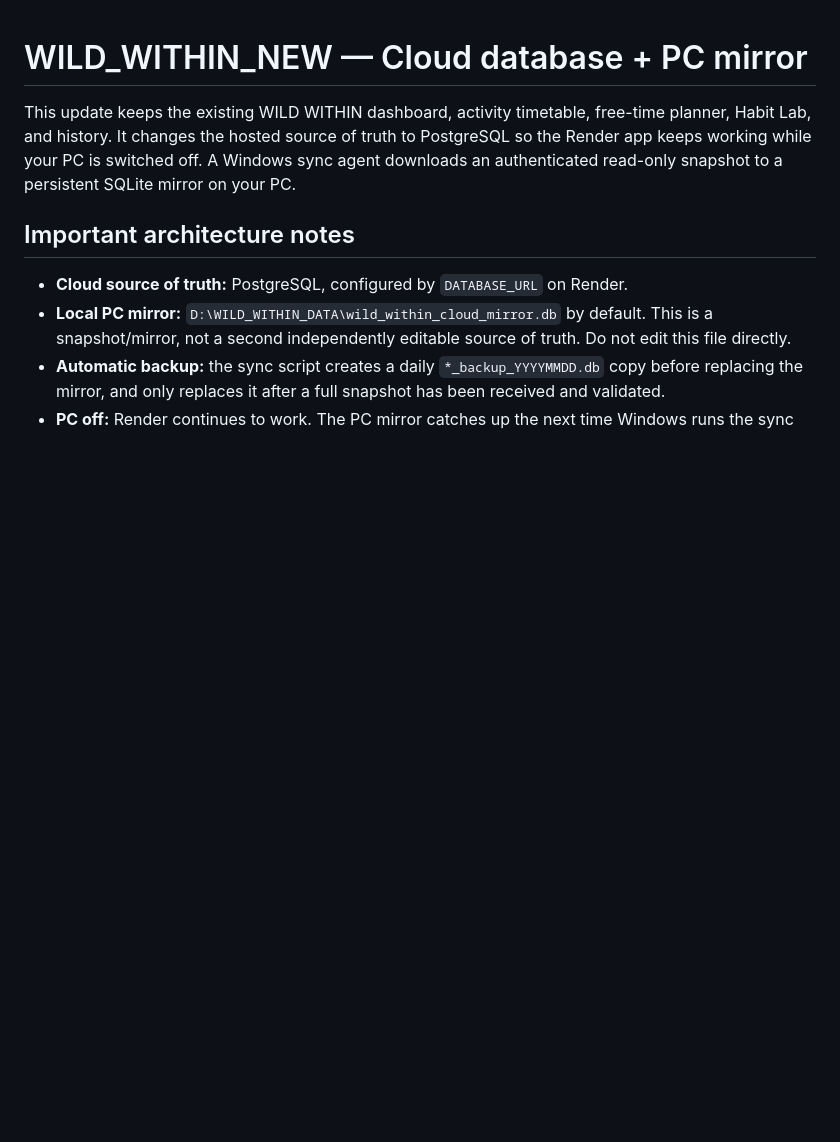
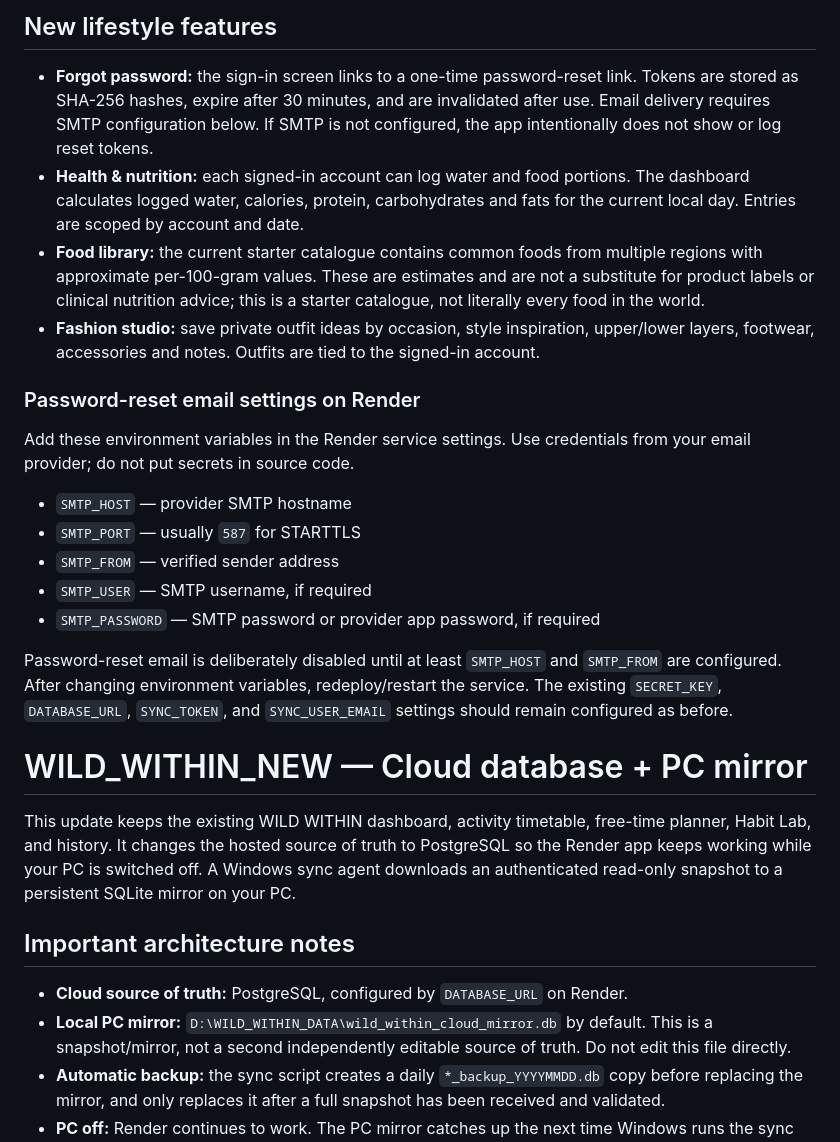
Before and after one commit to lalit6376108024-cell/PRESENT, a Markdown page: README.md, the part around the change. Rendered like a GitHub page; blank space fills up the shorter version.

Commit message:
Document password recovery, nutrition tracking and fashion studio

```diff
--- a/README.md
+++ b/README.md
@@ -1,3 +1,23 @@
+
+## New lifestyle features
+
+- **Forgot password:** the sign-in screen links to a one-time password-reset link. Tokens are stored as SHA-256 hashes, expire after 30 minutes, and are invalidated after use. Email delivery requires SMTP configuration below. If SMTP is not configured, the app intentionally does not show or log reset tokens.
+- **Health & nutrition:** each signed-in account can log water and food portions. The dashboard calculates logged water, calories, protein, carbohydrates and fats for the current local day. Entries are scoped by account and date.
+- **Food library:** the current starter catalogue contains common foods from multiple regions with approximate per-100-gram values. These are estimates and are not a substitute for product labels or clinical nutrition advice; this is a starter catalogue, not literally every food in the world.
+- **Fashion studio:** save private outfit ideas by occasion, style inspiration, upper/lower layers, footwear, accessories and notes. Outfits are tied to the signed-in account.
+
+### Password-reset email settings on Render
+
+Add these environment variables in the Render service settings. Use credentials from your email provider; do not put secrets in source code.
+
+- `SMTP_HOST` — provider SMTP hostname
+- `SMTP_PORT` — usually `587` for STARTTLS
+- `SMTP_FROM` — verified sender address
+- `SMTP_USER` — SMTP username, if required
+- `SMTP_PASSWORD` — SMTP password or provider app password, if required
+
+Password-reset email is deliberately disabled until at least `SMTP_HOST` and `SMTP_FROM` are configured. After changing environment variables, redeploy/restart the service. The existing `SECRET_KEY`, `DATABASE_URL`, `SYNC_TOKEN`, and `SYNC_USER_EMAIL` settings should remain configured as before.
+
 # WILD_WITHIN_NEW — Cloud database + PC mirror
 
 This update keeps the existing WILD WITHIN dashboard, activity timetable, free-time planner, Habit Lab, and history. It changes the hosted source of truth to PostgreSQL so the Render app keeps working while your PC is switched off. A Windows sync agent downloads an authenticated read-only snapshot to a persistent SQLite mirror on your PC.
```
